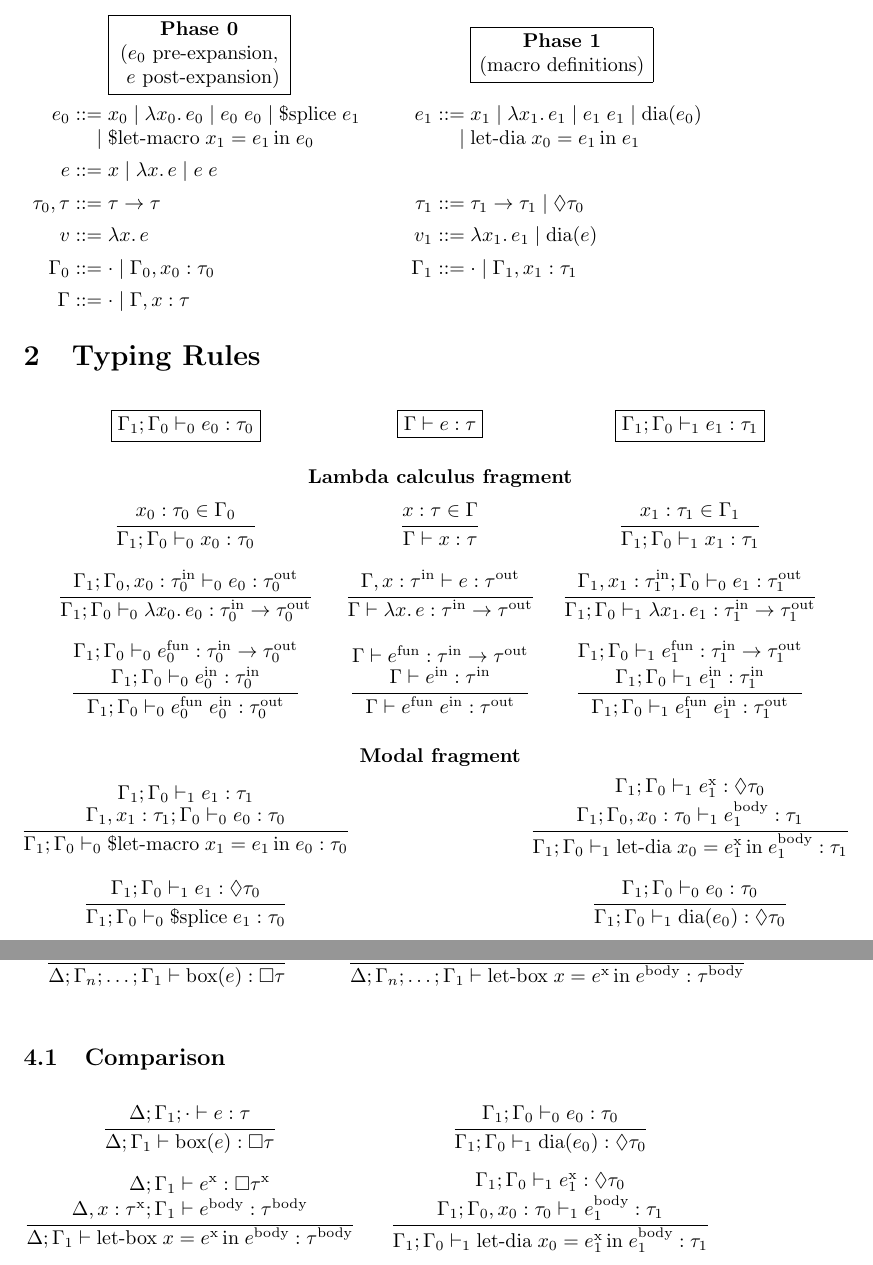
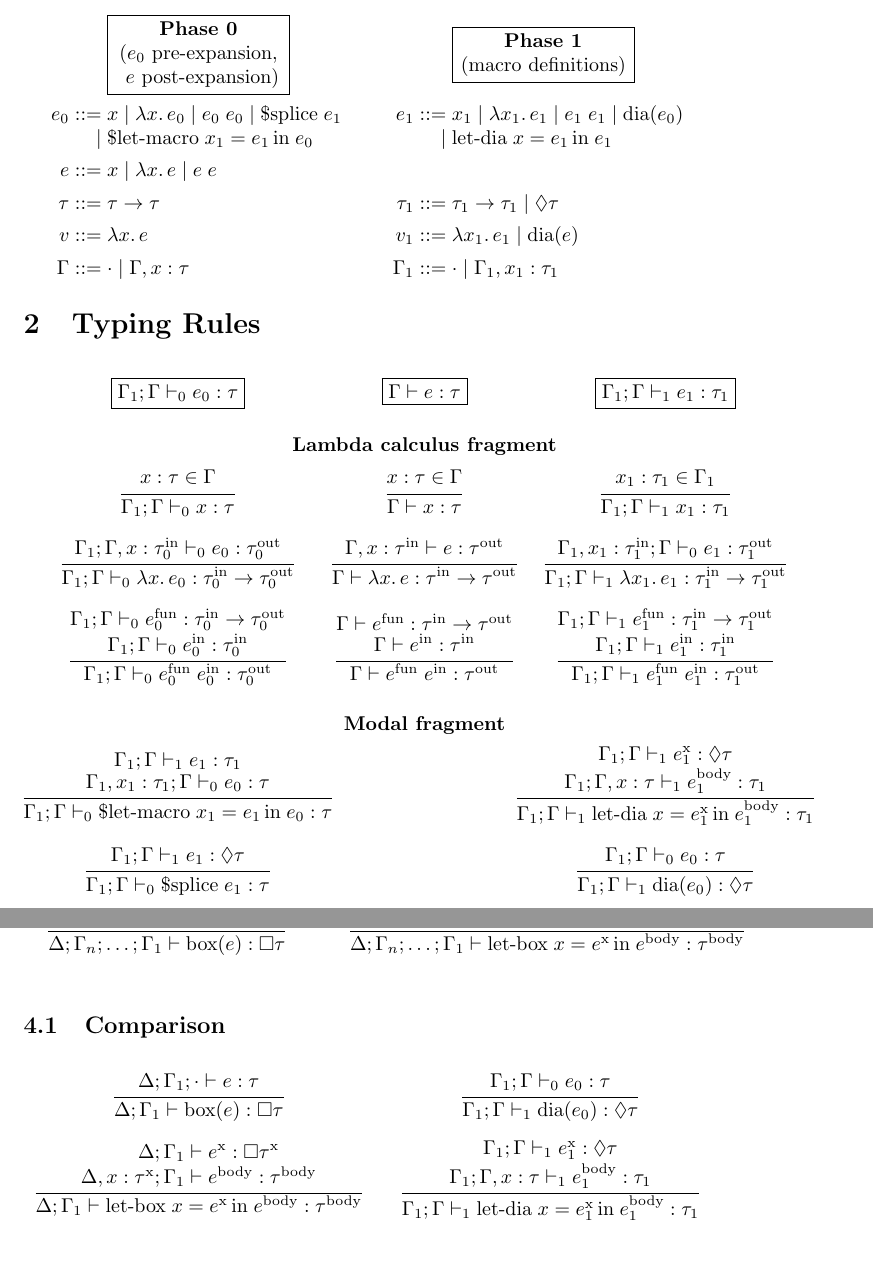
Before and after one commit to gelisam/staged-diamond-calculus, a LaTeX document (latex/staged-diamond-calculus.tex): two parts of pages 1 and 3 of 3, joined at a grey line, cut so that both start at the same text. Compiled offline with pdfLaTeX.

Commit message:
remove 0 suffix where possible
I was previously using the 0 suffix everywhere, for symmetry, but this
led to confusing rules like "x0 => x" which is supposed to mean "rename
the variable by dropping the 0 suffix". without the 0 suffix, this rule
now reads "x => x", which is very clear: return the input unchanged.

```diff
--- a/latex/staged-diamond-calculus.tex
+++ b/latex/staged-diamond-calculus.tex
@@ -32,8 +32,8 @@
                    }}}
                 \vspace{1ex}
                 \\
-         e_0 ::= & x_0
-              \mid \lambda x_0.\,e_0
+         e_0 ::= & x
+              \mid \lambda x.\,e_0
               \mid e_0\;e_0
               \mid \text{\$splice}\;e_1
                  & \hspace{2em} &
@@ -45,7 +45,7 @@
             \mid & \text{\$let-macro}\;x_1 = e_1\,\text{in}\;e_0
                  & \hspace{2em}
                  &
-            \mid & \text{let-dia}\;x_0 = e_1\,\text{in}\;e_1
+            \mid & \text{let-dia}\;x = e_1\,\text{in}\;e_1
                 \vspace{1ex}
                 \\
            e ::= & x
@@ -53,10 +53,10 @@
               \mid e\;e
                 \vspace{1ex}
                 \\
-\tau_0, \tau ::= & \tau \to \tau
+        \tau ::= & \tau \to \tau
                  & \hspace{2em} &
       \tau_1 ::= & \tau_1 \to \tau_1
-              \mid \Diamond \tau_0
+              \mid \Diamond \tau
                 \vspace{1ex}
                 \\
            v ::= & \lambda x.\,e
@@ -65,15 +65,11 @@
               \mid \text{dia}(e)
                 \vspace{1ex}
                 \\
-    \Gamma_0 ::= & \cdot
-              \mid \Gamma_0, x_0 : \tau_0
+      \Gamma ::= & \cdot
+              \mid \Gamma, x : \tau
                  & \hspace{2em} &
     \Gamma_1 ::= & \cdot
               \mid \Gamma_1, x_1 : \tau_1
-                \vspace{1ex}
-                \\
-      \Gamma ::= & \cdot
-              \mid \Gamma, x : \tau
 \end{array}
 \]
 
@@ -127,11 +123,11 @@
 \noindent
 \[\arraycolsep=0em
 \begin{array}{ccccc}
-  \boxed{\Gamma_1; \Gamma_0 \vdash_0 e_0 :\tau_0}
+  \boxed{\Gamma_1; \Gamma \vdash_0 e_0 :\tau}
   &
   \boxed{\Gamma \vdash e :\tau}
   &
-  \boxed{\Gamma_1; \Gamma_0 \vdash_1 e_1 :\tau_1}
+  \boxed{\Gamma_1; \Gamma \vdash_1 e_1 :\tau_1}
 \vspace{3ex}
 \\
   &
@@ -140,8 +136,8 @@
 \vspace{1ex}
 \\
   \trfrac
-  {x_0 :\tau_0 \in \Gamma_0}
-  {\Gamma_1; \Gamma_0 \vdash_0 x_0 :\tau_0}
+  {x :\tau \in \Gamma}
+  {\Gamma_1; \Gamma \vdash_0 x : \tau}
   &
   \trfrac
   {x :\tau \in \Gamma}
@@ -149,32 +145,32 @@
   &
   \trfrac
   {x_1 :\tau_1 \in \Gamma_1}
-  {\Gamma_1; \Gamma_0 \vdash_1 x_1 :\tau_1}
+  {\Gamma_1; \Gamma \vdash_1 x_1 :\tau_1}
 \vspace{2ex}
 \\
   \trfrac
-  {\Gamma_1; \Gamma_0, x_0 : \tau^{\text{in}}_0 \vdash_0 e_0 : \tau^{\text{out}}_0}
-  {\Gamma_1; \Gamma_0 \vdash_0 \lambda x_0.\,e_0 :\tau^{\text{in}}_0 \to \tau^{\text{out}}_0}
+  {\Gamma_1; \Gamma, x : \tau^{\text{in}}_0 \vdash_0 e_0 : \tau^{\text{out}}_0}
+  {\Gamma_1; \Gamma \vdash_0 \lambda x.\,e_0 :\tau^{\text{in}}_0 \to \tau^{\text{out}}_0}
   &
   \trfrac
   {\Gamma, x : \tau^{\text{in}} \vdash e : \tau^{\text{out}}}
   {\Gamma \vdash \lambda x.\,e :\tau^{\text{in}} \to \tau^{\text{out}}}
   &
   \trfrac
-  {\Gamma_1, x_1 : \tau^{\text{in}}_1; \Gamma_0 \vdash_0 e_1 : \tau^{\text{out}}_1}
-  {\Gamma_1; \Gamma_0 \vdash_1 \lambda x_1.\,e_1 :\tau^{\text{in}}_1 \to \tau^{\text{out}}_1}
+  {\Gamma_1, x_1 : \tau^{\text{in}}_1; \Gamma \vdash_0 e_1 : \tau^{\text{out}}_1}
+  {\Gamma_1; \Gamma \vdash_1 \lambda x_1.\,e_1 :\tau^{\text{in}}_1 \to \tau^{\text{out}}_1}
 \vspace{2ex}
 \\
   \trfrac
   {
     \begin{trgather}
-    \Gamma_1; \Gamma_0 \vdash_0 e^{\text{fun}}_0 : \tau^{\text{in}}_0 \to \tau^{\text{out}}_0
+    \Gamma_1; \Gamma \vdash_0 e^{\text{fun}}_0 : \tau^{\text{in}}_0 \to \tau^{\text{out}}_0
     \vspace{0.5ex}
     \\
-    \Gamma_1; \Gamma_0 \vdash_0 e^{\text{in}}_0 : \tau^{\text{in}}_0
+    \Gamma_1; \Gamma \vdash_0 e^{\text{in}}_0 : \tau^{\text{in}}_0
     \end{trgather}
   }
-  {\Gamma_1; \Gamma_0 \vdash_0 e^{\text{fun}}_0\;e^{\text{in}}_0 : \tau^{\text{out}}_0}
+  {\Gamma_1; \Gamma \vdash_0 e^{\text{fun}}_0\;e^{\text{in}}_0 : \tau^{\text{out}}_0}
   &
   \trfrac
   {
@@ -190,13 +186,13 @@
   \trfrac
   {
     \begin{trgather}
-    \Gamma_1; \Gamma_0 \vdash_1 e^{\text{fun}}_1 : \tau^{\text{in}}_1 \to \tau^{\text{out}}_1
+    \Gamma_1; \Gamma \vdash_1 e^{\text{fun}}_1 : \tau^{\text{in}}_1 \to \tau^{\text{out}}_1
     \vspace{0.5ex}
     \\
-    \Gamma_1; \Gamma_0 \vdash_1 e^{\text{in}}_1 : \tau^{\text{in}}_1
+    \Gamma_1; \Gamma \vdash_1 e^{\text{in}}_1 : \tau^{\text{in}}_1
     \end{trgather}
   }
-  {\Gamma_1; \Gamma_0 \vdash_1 e^{\text{fun}}_1\;e^{\text{in}}_1 : \tau^{\text{out}}_1}
+  {\Gamma_1; \Gamma \vdash_1 e^{\text{fun}}_1\;e^{\text{in}}_1 : \tau^{\text{out}}_1}
 \vspace{3ex}
 \\
   &
@@ -207,35 +203,35 @@
   \trfrac
   {
     \begin{trgather}
-    \Gamma_1; \Gamma_0 \vdash_1 e_1 : \tau_1
+    \Gamma_1; \Gamma \vdash_1 e_1 : \tau_1
     \vspace{0.5ex}
     \\
-    \Gamma_1, x_1 : \tau_1; \Gamma_0 \vdash_0 e_0 : \tau_0
+    \Gamma_1, x_1 : \tau_1; \Gamma \vdash_0 e_0 : \tau
     \end{trgather}
   }
-  {\Gamma_1; \Gamma_0 \vdash_0 \text{\$let-macro}\;x_1 = e_1\,\text{in}\;e_0 : \tau_0}
+  {\Gamma_1; \Gamma \vdash_0 \text{\$let-macro}\;x_1 = e_1\,\text{in}\;e_0 : \tau}
   &
   &
   \trfrac
   {
     \begin{trgather}
-    \Gamma_1; \Gamma_0 \vdash_1 e^{\text{x}}_1 : \Diamond \tau_0
+    \Gamma_1; \Gamma \vdash_1 e^{\text{x}}_1 : \Diamond \tau
     \vspace{0.5ex}
     \\
-    \Gamma_1; \Gamma_0, x_0 : \tau_0 \vdash_1 e^{\text{body}}_1 : \tau_1
+    \Gamma_1; \Gamma, x : \tau \vdash_1 e^{\text{body}}_1 : \tau_1
     \end{trgather}
   }
-  {\Gamma_1; \Gamma_0 \vdash_1 \text{let-dia}\;x_0 = e^{\text{x}}_1\,\text{in}\;e^{\text{body}}_1 : \tau_1}
+  {\Gamma_1; \Gamma \vdash_1 \text{let-dia}\;x = e^{\text{x}}_1\,\text{in}\;e^{\text{body}}_1 : \tau_1}
 \vspace{2ex}
 \\
   \trfrac
-  {\Gamma_1; \Gamma_0 \vdash_1 e_1 : \Diamond \tau_0}
-  {\Gamma_1; \Gamma_0 \vdash_0 \text{\$splice}\;e_1 : \tau_0}
+  {\Gamma_1; \Gamma \vdash_1 e_1 : \Diamond \tau}
+  {\Gamma_1; \Gamma \vdash_0 \text{\$splice}\;e_1 : \tau}
   &
   &
   \trfrac
-  {\Gamma_1; \Gamma_0 \vdash_0 e_0 : \tau_0}
-  {\Gamma_1; \Gamma_0 \vdash_1 \text{dia}(e_0) : \Diamond \tau_0}
+  {\Gamma_1; \Gamma \vdash_0 e_0 : \tau}
+  {\Gamma_1; \Gamma \vdash_1 \text{dia}(e_0) : \Diamond \tau}
 \end{array}
 \]
 
@@ -537,8 +533,8 @@
   {\Delta; \Gamma_1 \vdash \text{box}(e) : \Box \tau}
   & \hspace{2em} &
   \trfrac
-  {\Gamma_1; \Gamma_0 \vdash_0 e_0 : \tau_0}
-  {\Gamma_1; \Gamma_0 \vdash_1 \text{dia}(e_0) : \Diamond \tau_0}
+  {\Gamma_1; \Gamma \vdash_0 e_0 : \tau}
+  {\Gamma_1; \Gamma \vdash_1 \text{dia}(e_0) : \Diamond \tau}
 \vspace{2ex}
 \\
   \trfrac
@@ -555,13 +551,13 @@
   \trfrac
   {
     \begin{trgather}
-    \Gamma_1; \Gamma_0 \vdash_1 e^{\text{x}}_1 : \Diamond \tau_0
+    \Gamma_1; \Gamma \vdash_1 e^{\text{x}}_1 : \Diamond \tau
     \vspace{0.5ex}
     \\
-    \Gamma_1; \Gamma_0, x_0 : \tau_0 \vdash_1 e^{\text{body}}_1 : \tau_1
+    \Gamma_1; \Gamma, x : \tau \vdash_1 e^{\text{body}}_1 : \tau_1
     \end{trgather}
   }
-  {\Gamma_1; \Gamma_0 \vdash_1 \text{let-dia}\;x_0 = e^{\text{x}}_1\,\text{in}\;e^{\text{body}}_1 : \tau_1}
+  {\Gamma_1; \Gamma \vdash_1 \text{let-dia}\;x = e^{\text{x}}_1\,\text{in}\;e^{\text{body}}_1 : \tau_1}
 \end{array}
 \]
 
```
Also changed, not shown: README.md, comparison.png, latex/staged-diamond-calculus.pdf, operational-semantics.png, syntax.png, typing-rules.png, latex/staged-diamond-calculus.tex (8 more changed lines).
